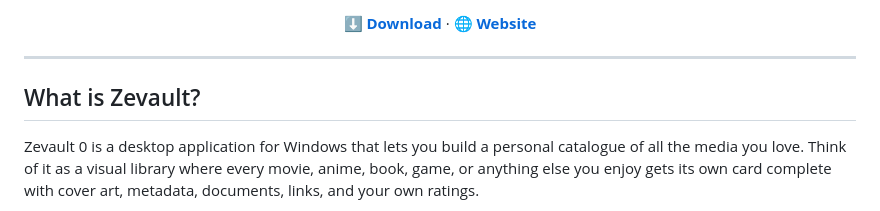
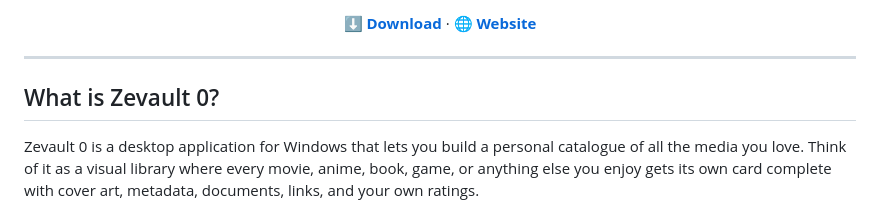
Before and after one commit to Zevault/Zevault-0, a Markdown page: README.md, the part around the change. Rendered like a GitHub page.

```diff
--- a/README.md
+++ b/README.md
@@ -19,7 +19,7 @@
 
 ---
 
-## What is Zevault?
+## What is Zevault 0?
 
 Zevault 0 is a desktop application for Windows that lets you build a personal catalogue of all the media you love. Think of it as a visual library where every movie, anime, book, game, or anything else you enjoy gets its own card complete with cover art, metadata, documents, links, and your own ratings.
 
```
